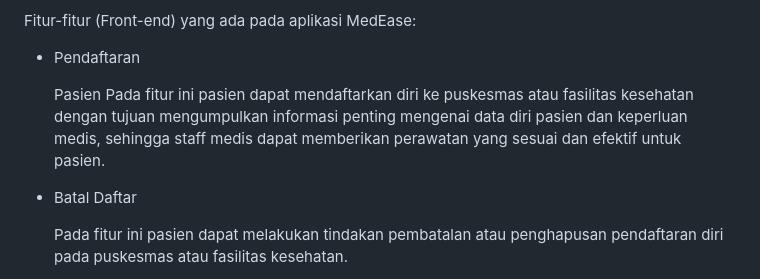
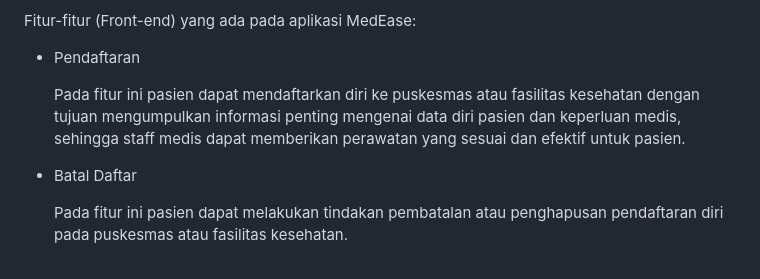
Before and after one commit to apriandhitaaries/MedEase, a Markdown page: README.md, the part around the change. Drawn GitHub-style.

```diff
--- a/README.md
+++ b/README.md
@@ -10,7 +10,7 @@ MedEase merupakan pendaftaran fasilitas kesehatan secara online yang dapat membe
 Fitur-fitur (Front-end) yang ada pada aplikasi MedEase:
 - Pendaftaran
 
-  Pasien Pada fitur ini pasien dapat mendaftarkan diri ke puskesmas atau fasilitas kesehatan dengan tujuan mengumpulkan informasi penting mengenai data diri pasien dan keperluan medis, sehingga staff medis dapat memberikan perawatan yang sesuai dan efektif untuk pasien.
+  Pada fitur ini pasien dapat mendaftarkan diri ke puskesmas atau fasilitas kesehatan dengan tujuan mengumpulkan informasi penting mengenai data diri pasien dan keperluan medis, sehingga staff medis dapat memberikan perawatan yang sesuai dan efektif untuk pasien.
 - Batal Daftar
 
   Pada fitur ini pasien dapat melakukan tindakan pembatalan atau penghapusan pendaftaran diri pada puskesmas atau fasilitas kesehatan.
```
